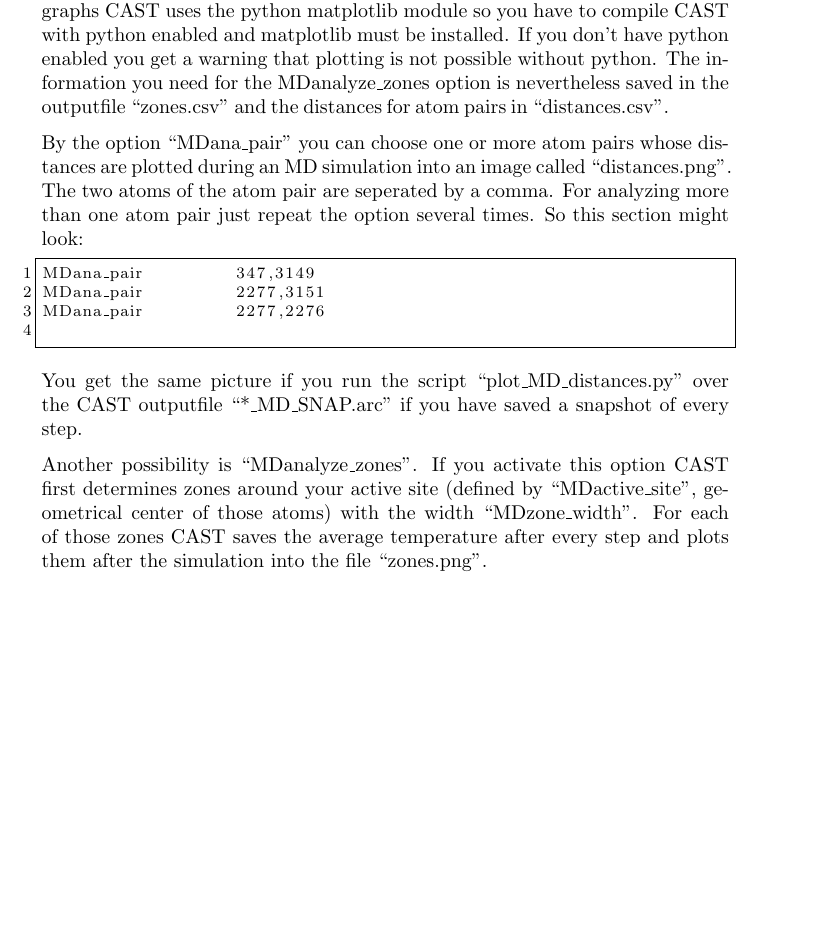
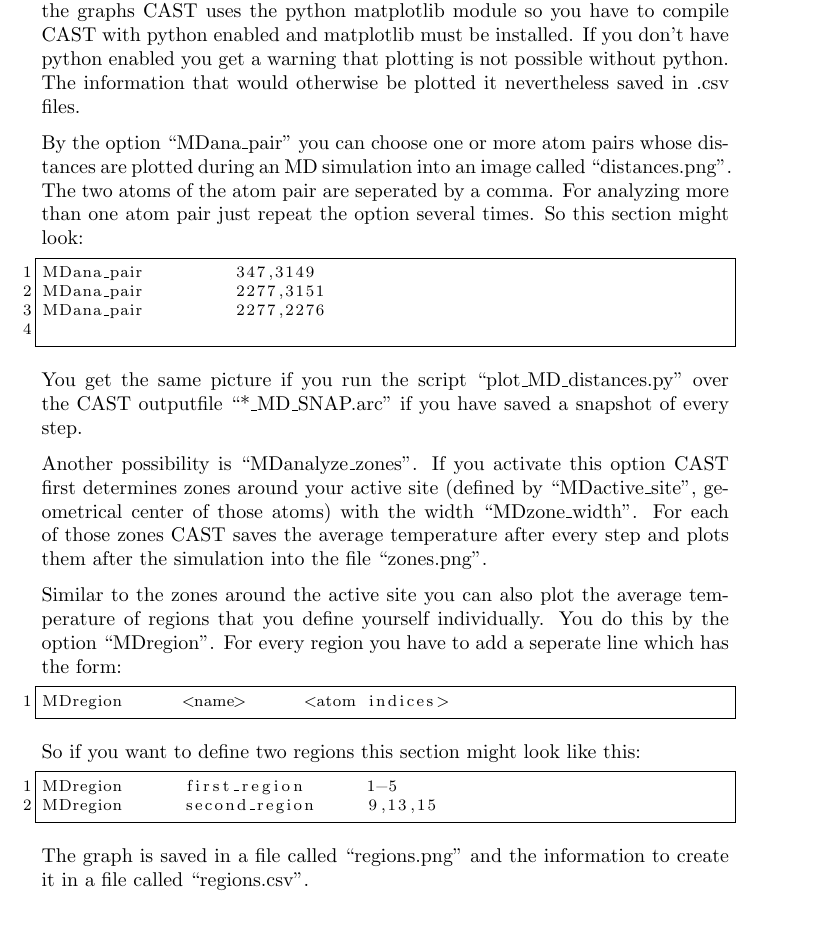
Before and after one commit to AKEngels/CAST, a LaTeX document (manual/castmanual.tex): part of page 39 of 79 before the commit and part of page 39 of 80 after it, cut so that both start at the same text, the shorter picture padded with empty space. Compiled offline with pdfLaTeX.

Commit message:
enable python for user-defined regions, write stuff about it in manual

```diff
--- a/manual/castmanual.tex
+++ b/manual/castmanual.tex
@@ -1058,7 +1058,7 @@ Don't use ``MDveloscale'' with biased potential because it doesn't make sense to
 
 Most information you get from looking at the outputfiles \texttt{*\_MD\_TRACE.csv}, \texttt{*\_MD\_SNAP.arc} and \texttt{*\_MD\_VELO.arc}. But CAST provides some more possibilities:
 
-You can perform several graphical analyses on MD trajectories. To create the graphs CAST uses the python matplotlib module so you have to compile CAST with python enabled and matplotlib must be installed. If you don't have python enabled you get a warning that plotting is not possible without python. The information you need for the MDanalyze\_zones option is nevertheless saved in the outputfile ``zones.csv'' and the distances for atom pairs in ``distances.csv''.
+You can perform several graphical analyses on MD trajectories. To create the graphs CAST uses the python matplotlib module so you have to compile CAST with python enabled and matplotlib must be installed. If you don't have python enabled you get a warning that plotting is not possible without python. The information that would otherwise be plotted it nevertheless saved in .csv files.
 
 By the option ``MDana\_pair'' you can choose one or more atom pairs whose distances are plotted during an MD simulation into an image called ``distances.png''. The two atoms of the atom pair are seperated by a comma. For analyzing more than one atom pair just repeat the option several times. So this section might look:
 			\begin{lstlisting}
@@ -1069,6 +1069,17 @@ MDana_pair         2277,2276
 	You get the same picture if you run the script ``plot\_MD\_distances.py'' over the CAST outputfile ``*\_MD\_SNAP.arc'' if you have saved a snapshot of every step.
 
 Another possibility is ``MDanalyze\_zones''. If you activate this option CAST first determines zones around your active site (defined by ``MDactive\_site'', geometrical center of those atoms) with the width ``MDzone\_width''. For each of those zones CAST saves the average temperature after every step and plots them after the simulation into the file ``zones.png''.
+
+Similar to the zones around the active site you can also plot the average temperature of regions that you define yourself individually. You do this by the option ``MDregion''. For every region you have to add a seperate line which has the form:
+\begin{lstlisting}
+MDregion      <name>      <atom indices>
+\end{lstlisting}
+So if you want to define two regions this section might look like this:
+\begin{lstlisting}
+MDregion      first_region      1-5
+MDregion      second_region     9,13,15
+\end{lstlisting}
+The graph is saved in a file called ``regions.png'' and the information to create it in a file called ``regions.csv''.
 
 %%%% GOSOL %%%%
 \subsection{GOSOL - Global Optimization and Solvation}
```
Also changed, not shown: CAST.txt (+7 -6 lines), manual/castmanual.tex (2 more changed lines), 3 other files.
